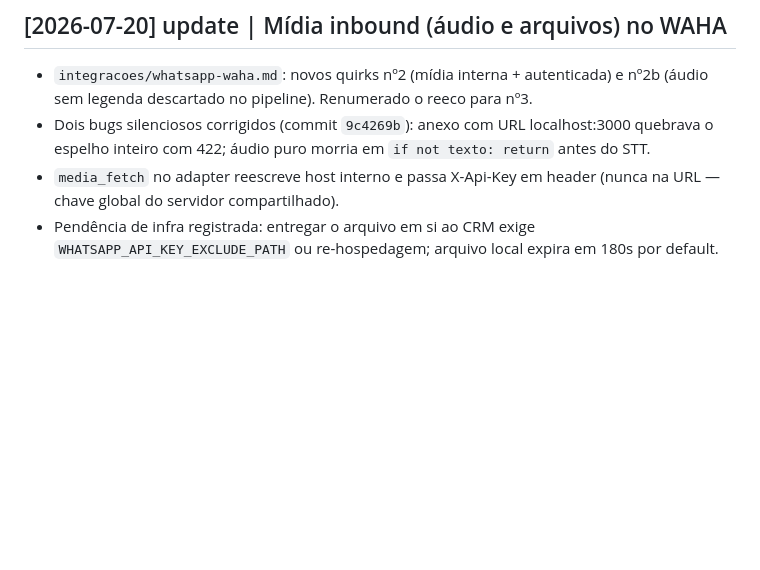
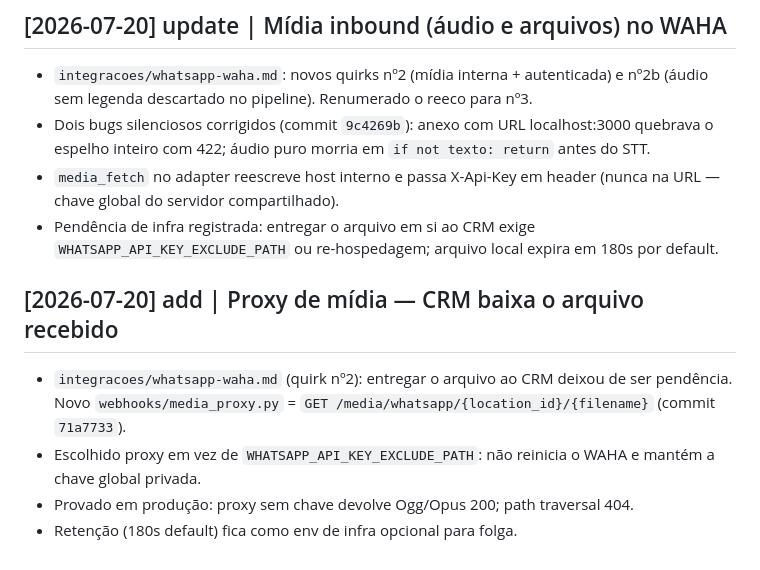
Before and after one commit to Eiai-Solutions/AxenWP, a Markdown page: docs/wiki/log.md, the part around the change. Rendered like a GitHub page; blank space fills up the shorter version.

Commit message:
docs(wiki): proxy de mídia resolve entrega de arquivo ao CRM
Co-Authored-By: Claude Opus 4.8 <noreply@anthropic.com>

```diff
--- a/docs/wiki/log.md
+++ b/docs/wiki/log.md
@@ -25,3 +25,9 @@
 - Dois bugs silenciosos corrigidos (commit `9c4269b`): anexo com URL localhost:3000 quebrava o espelho inteiro com 422; áudio puro morria em `if not texto: return` antes do STT.
 - `media_fetch` no adapter reescreve host interno e passa X-Api-Key em header (nunca na URL — chave global do servidor compartilhado).
 - Pendência de infra registrada: entregar o arquivo em si ao CRM exige `WHATSAPP_API_KEY_EXCLUDE_PATH` ou re-hospedagem; arquivo local expira em 180s por default.
+
+## [2026-07-20] add | Proxy de mídia — CRM baixa o arquivo recebido
+- `integracoes/whatsapp-waha.md` (quirk nº2): entregar o arquivo ao CRM deixou de ser pendência. Novo `webhooks/media_proxy.py` = `GET /media/whatsapp/{location_id}/{filename}` (commit `71a7733`).
+- Escolhido proxy em vez de `WHATSAPP_API_KEY_EXCLUDE_PATH`: não reinicia o WAHA e mantém a chave global privada.
+- Provado em produção: proxy sem chave devolve Ogg/Opus 200; path traversal 404.
+- Retenção (180s default) fica como env de infra opcional para folga.
```
Also changed, not shown: 1 other file.
